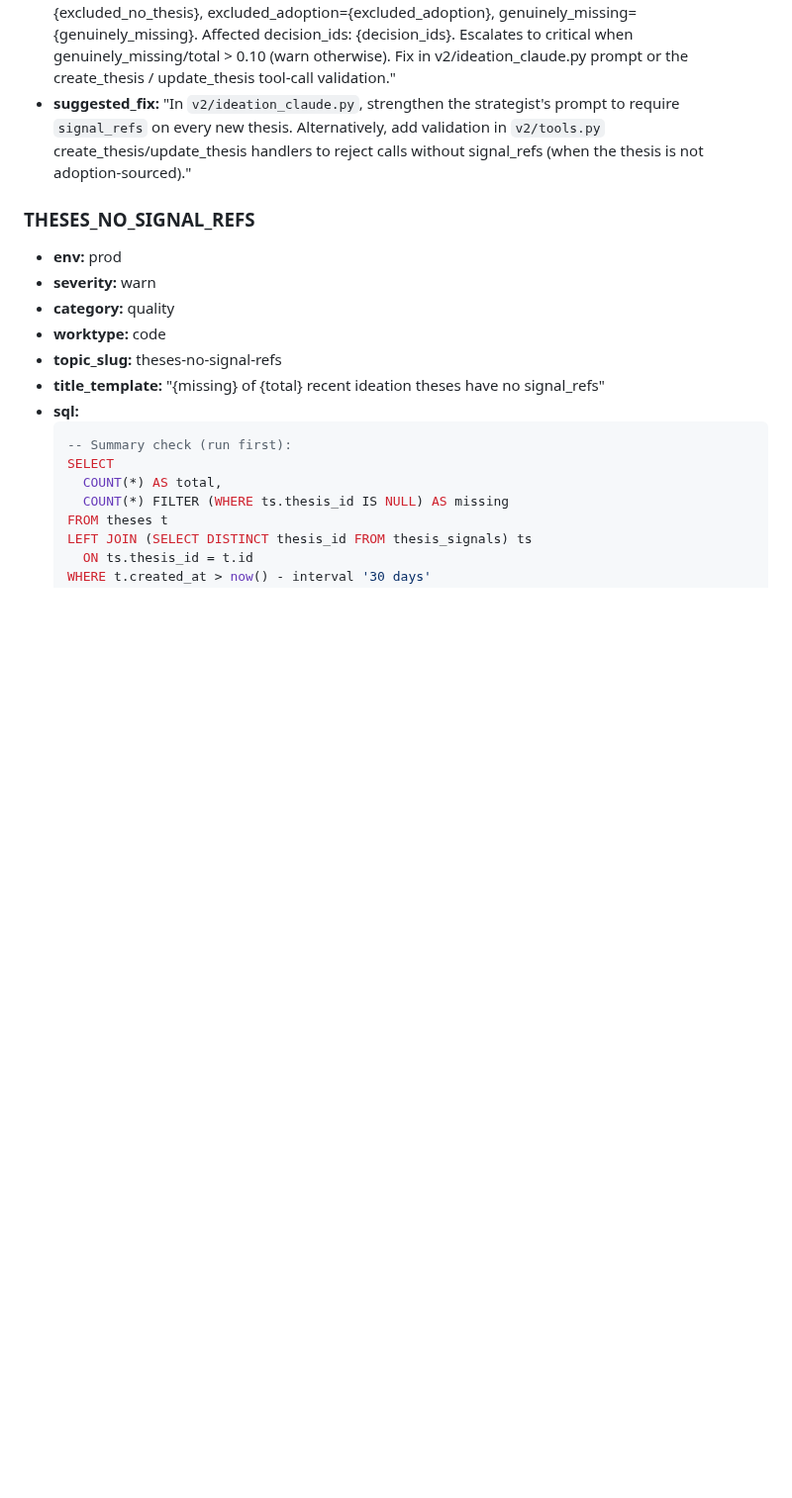
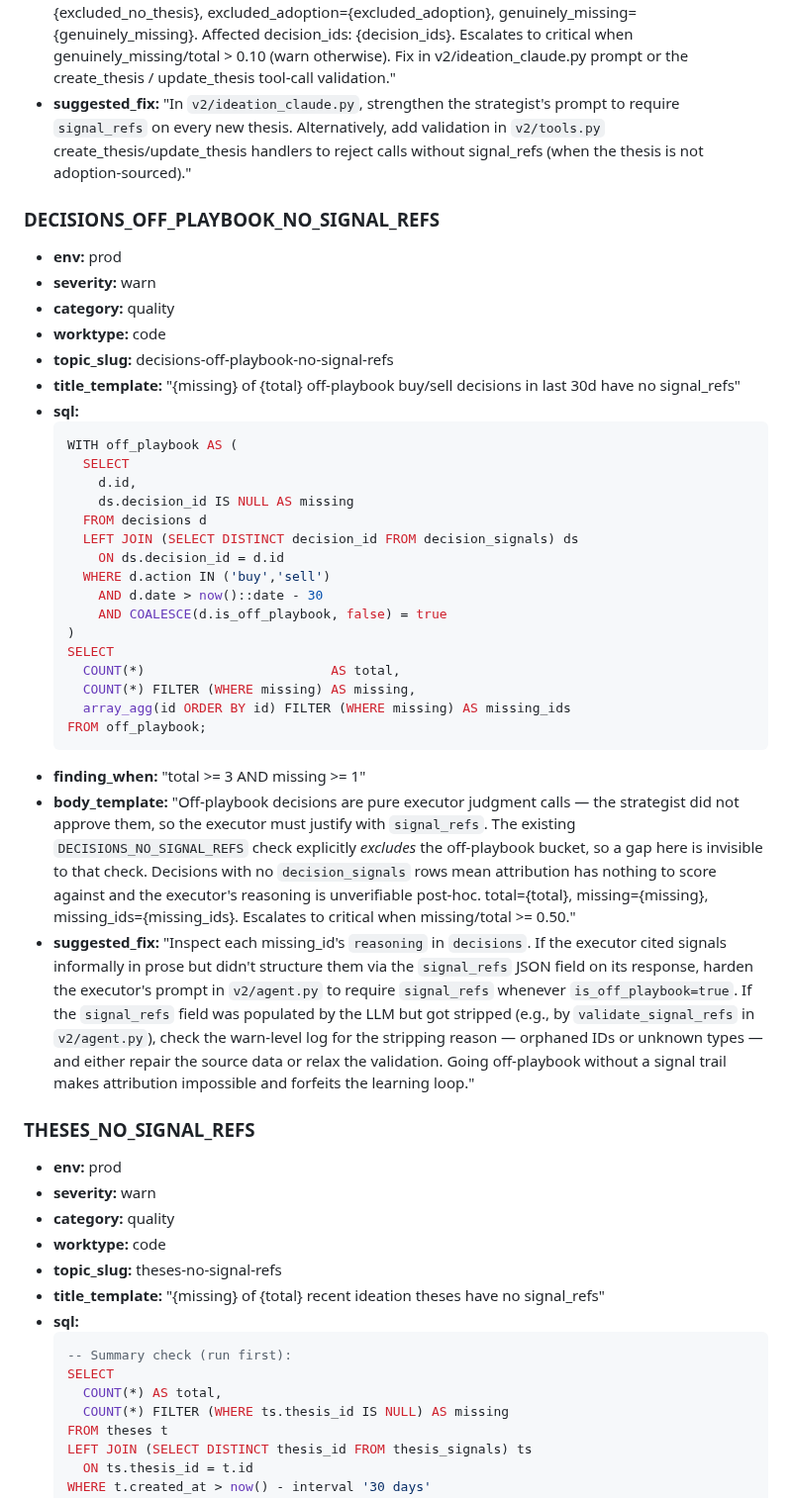
Before and after one commit to jayshaffer/algo, a Markdown page: docs/audit-playbook.md, the part around the change. Shown at 99% size. Drawn GitHub-style; blank space fills up the shorter version.

Commit message:
audit: ALGO-3 add DECISIONS_OFF_PLAYBOOK_NO_SIGNAL_REFS deterministic check
The existing DECISIONS_NO_SIGNAL_REFS check explicitly excludes the
off-playbook bucket, leaving a gap: off-playbook decisions are pure
executor judgment calls and must justify with signal_refs, but the
playbook had no check enforcing that. The ticket framed the gap as
"signals_used disagrees with decision_signals" — the signals_used JSONB
column actually stores response-level summary fields (decision_count,
thesis_invalidation_count) rather than signal refs, so a literal
column-to-column comparison is not feasible. The closest faithful
deterministic check is the off-playbook signal-lineage gap that
DECISIONS_NO_SIGNAL_REFS sidesteps.

The check warns when at least 3 off-playbook buy/sell decisions exist
in the last 30d and any are missing decision_signals rows; escalates to
critical at >=50% missing. Probed against prod: 0 off-playbook
decisions in the last 30d, so the check is dormant today but will fire
the moment off-playbook activity resumes without signal lineage.

Co-Authored-By: Claude Opus 4.7 (1M context) <noreply@anthropic.com>

````diff
--- a/docs/audit-playbook.md
+++ b/docs/audit-playbook.md
@@ -342,6 +342,37 @@ The `$POSTGRES_USER` and `$POSTGRES_DB` come from `.env` and `.env.paper`; they'
 - **finding_when:** "summary.genuinely_missing > 0"
 - **body_template:** "Strategist created theses without citing signals via `signal_refs`/`add_signal_refs`, so executor decisions derived from them have nothing to attribute. Summary: total={total}, has_refs={has_refs}, excluded_off_playbook={excluded_off_playbook}, excluded_no_thesis={excluded_no_thesis}, excluded_adoption={excluded_adoption}, genuinely_missing={genuinely_missing}. Affected decision_ids: {decision_ids}. Escalates to critical when genuinely_missing/total > 0.10 (warn otherwise). Fix in v2/ideation_claude.py prompt or the create_thesis / update_thesis tool-call validation."
 - **suggested_fix:** "In `v2/ideation_claude.py`, strengthen the strategist's prompt to require `signal_refs` on every new thesis. Alternatively, add validation in `v2/tools.py` create_thesis/update_thesis handlers to reject calls without signal_refs (when the thesis is not adoption-sourced)."
+
+### DECISIONS_OFF_PLAYBOOK_NO_SIGNAL_REFS
+
+- **env:** prod
+- **severity:** warn
+- **category:** quality
+- **worktype:** code
+- **topic_slug:** decisions-off-playbook-no-signal-refs
+- **title_template:** "{missing} of {total} off-playbook buy/sell decisions in last 30d have no signal_refs"
+- **sql:**
+  ```sql
+  WITH off_playbook AS (
+    SELECT
+      d.id,
+      ds.decision_id IS NULL AS missing
+    FROM decisions d
+    LEFT JOIN (SELECT DISTINCT decision_id FROM decision_signals) ds
+      ON ds.decision_id = d.id
+    WHERE d.action IN ('buy','sell')
+      AND d.date > now()::date - 30
+      AND COALESCE(d.is_off_playbook, false) = true
+  )
+  SELECT
+    COUNT(*)                        AS total,
+    COUNT(*) FILTER (WHERE missing) AS missing,
+    array_agg(id ORDER BY id) FILTER (WHERE missing) AS missing_ids
+  FROM off_playbook;
+  ```
+- **finding_when:** "total >= 3 AND missing >= 1"
+- **body_template:** "Off-playbook decisions are pure executor judgment calls — the strategist did not approve them, so the executor must justify with `signal_refs`. The existing `DECISIONS_NO_SIGNAL_REFS` check explicitly *excludes* the off-playbook bucket, so a gap here is invisible to that check. Decisions with no `decision_signals` rows mean attribution has nothing to score against and the executor's reasoning is unverifiable post-hoc. total={total}, missing={missing}, missing_ids={missing_ids}. Escalates to critical when missing/total >= 0.50."
+- **suggested_fix:** "Inspect each missing_id's `reasoning` in `decisions`. If the executor cited signals informally in prose but didn't structure them via the `signal_refs` JSON field on its response, harden the executor's prompt in `v2/agent.py` to require `signal_refs` whenever `is_off_playbook=true`. If the `signal_refs` field was populated by the LLM but got stripped (e.g., by `validate_signal_refs` in `v2/agent.py`), check the warn-level log for the stripping reason — orphaned IDs or unknown types — and either repair the source data or relax the validation. Going off-playbook without a signal trail makes attribution impossible and forfeits the learning loop."
 
 ### THESES_NO_SIGNAL_REFS
 
````
